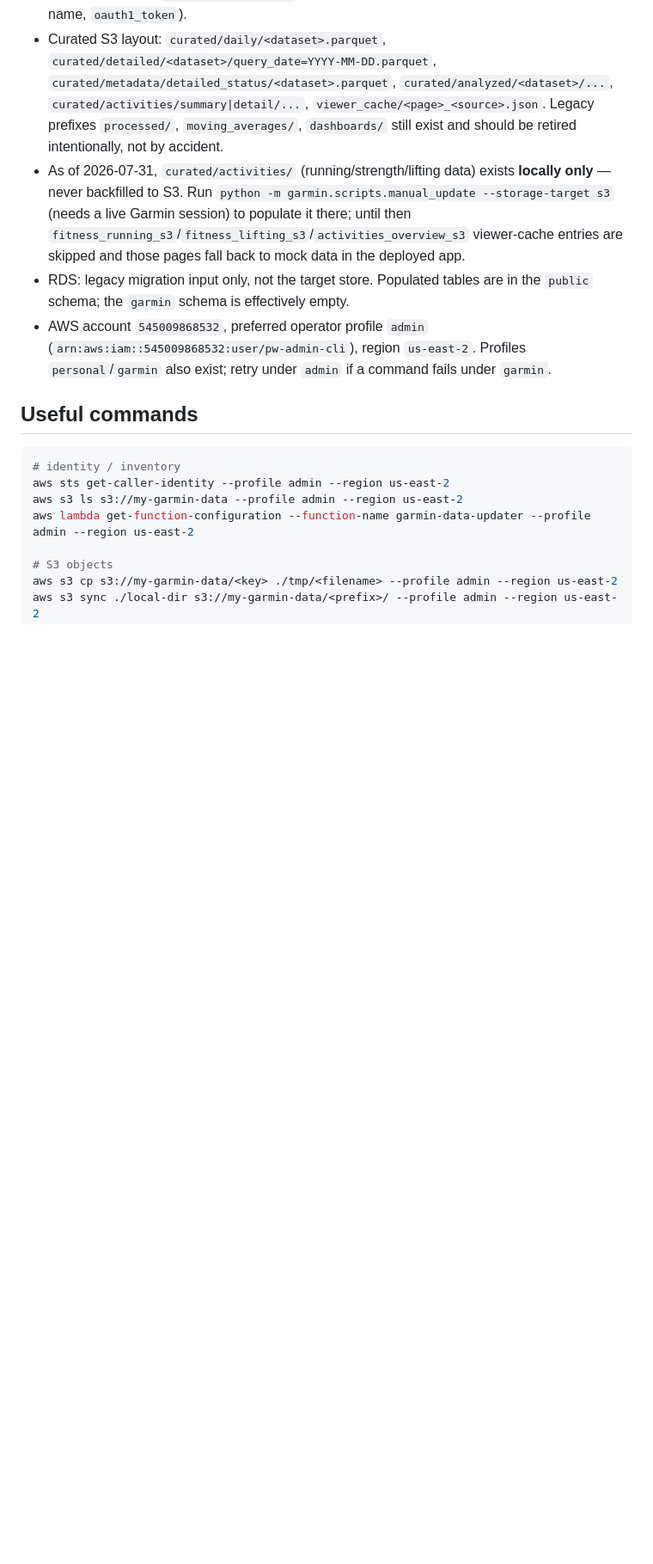
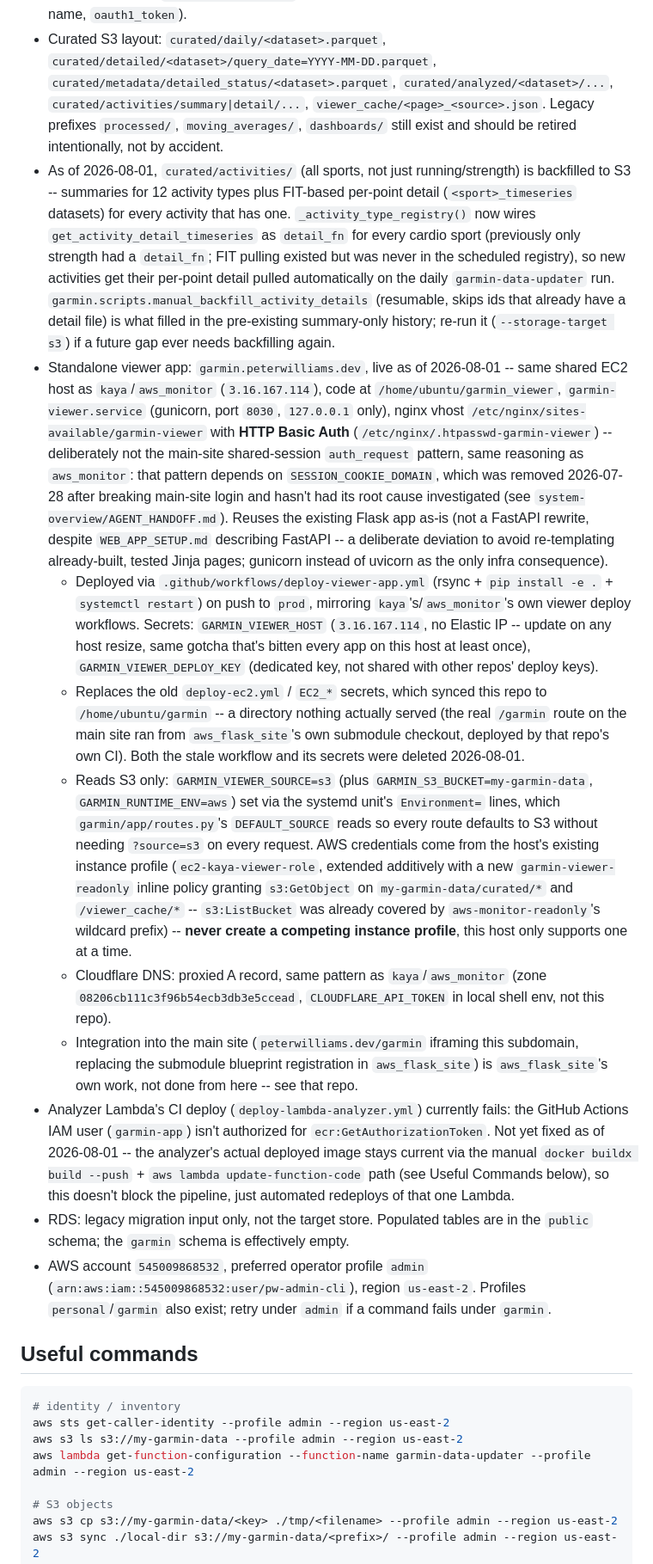
Before and after one commit to PWilliams272/garmin, a Markdown page: GARMIN_HANDOFF.md, the part around one of its changes. Shown at 86% size. Drawn GitHub-style; blank space fills up the shorter version.

```diff
--- a/GARMIN_HANDOFF.md
+++ b/GARMIN_HANDOFF.md
@@ -25,7 +26,14 @@ Doesn't own: the public website shell, cross-repo deployment topology. If a chan
 - S3 buckets: `my-garmin-data` (curated parquet, analyzed layer, viewer-cache JSON, artifacts), `my-garmin-config`.
 - Secrets Manager: `garmin/oauth2_token` (OAuth2 refresh token; OAuth1 secret is derived by name, `oauth1_token`).
 - Curated S3 layout: `curated/daily/<dataset>.parquet`, `curated/detailed/<dataset>/query_date=YYYY-MM-DD.parquet`, `curated/metadata/detailed_status/<dataset>.parquet`, `curated/analyzed/<dataset>/...`, `curated/activities/summary|detail/...`, `viewer_cache/<page>_<source>.json`. Legacy prefixes `processed/`, `moving_averages/`, `dashboards/` still exist and should be retired intentionally, not by accident.
-- As of 2026-07-31, `curated/activities/` (running/strength/lifting data) exists **locally only** — never backfilled to S3. Run `python -m garmin.scripts.manual_update --storage-target s3` (needs a live Garmin session) to populate it there; until then `fitness_running_s3`/`fitness_lifting_s3`/`activities_overview_s3` viewer-cache entries are skipped and those pages fall back to mock data in the deployed app.
+- As of 2026-08-01, `curated/activities/` (all sports, not just running/strength) is backfilled to S3 -- summaries for 12 activity types plus FIT-based per-point detail (`<sport>_timeseries` datasets) for every activity that has one. `_activity_type_registry()` now wires `get_activity_detail_timeseries` as `detail_fn` for every cardio sport (previously only strength had a `detail_fn`; FIT pulling existed but was never in the scheduled registry), so new activities get their per-point detail pulled automatically on the daily `garmin-data-updater` run. `garmin.scripts.manual_backfill_activity_details` (resumable, skips ids that already have a detail file) is what filled in the pre-existing summary-only history; re-run it (`--storage-target s3`) if a future gap ever needs backfilling again.
+- Standalone viewer app: `garmin.peterwilliams.dev`, live as of 2026-08-01 -- same shared EC2 host as `kaya`/`aws_monitor` (`3.16.167.114`), code at `/home/ubuntu/garmin_viewer`, `garmin-viewer.service` (gunicorn, port `8030`, `127.0.0.1` only), nginx vhost `/etc/nginx/sites-available/garmin-viewer` with **HTTP Basic Auth** (`/etc/nginx/.htpasswd-garmin-viewer`) -- deliberately not the main-site shared-session `auth_request` pattern, same reasoning as `aws_monitor`: that pattern depends on `SESSION_COOKIE_DOMAIN`, which was removed 2026-07-28 after breaking main-site login and hasn't had its root cause investigated (see `system-overview/AGENT_HANDOFF.md`). Reuses the existing Flask app as-is (not a FastAPI rewrite, despite `WEB_APP_SETUP.md` describing FastAPI -- a deliberate deviation to avoid re-templating already-built, tested Jinja pages; gunicorn instead of uvicorn as the only infra consequence).
+  - Deployed via `.github/workflows/deploy-viewer-app.yml` (rsync + `pip install -e .` + `systemctl restart`) on push to `prod`, mirroring `kaya`'s/`aws_monitor`'s own viewer deploy workflows. Secrets: `GARMIN_VIEWER_HOST` (`3.16.167.114`, no Elastic IP -- update on any host resize, same gotcha that's bitten every app on this host at least once), `GARMIN_VIEWER_DEPLOY_KEY` (dedicated key, not shared with other repos' deploy keys).
+  - Replaces the old `deploy-ec2.yml` / `EC2_*` secrets, which synced this repo to `/home/ubuntu/garmin` -- a directory nothing actually served (the real `/garmin` route on the main site ran from `aws_flask_site`'s own submodule checkout, deployed by that repo's own CI). Both the stale workflow and its secrets were deleted 2026-08-01.
+  - Reads S3 only: `GARMIN_VIEWER_SOURCE=s3` (plus `GARMIN_S3_BUCKET=my-garmin-data`, `GARMIN_RUNTIME_ENV=aws`) set via the systemd unit's `Environment=` lines, which `garmin/app/routes.py`'s `DEFAULT_SOURCE` reads so every route defaults to S3 without needing `?source=s3` on every request. AWS credentials come from the host's existing instance profile (`ec2-kaya-viewer-role`, extended additively with a new `garmin-viewer-readonly` inline policy granting `s3:GetObject` on `my-garmin-data/curated/*` and `/viewer_cache/*` -- `s3:ListBucket` was already covered by `aws-monitor-readonly`'s wildcard prefix) -- **never create a competing instance profile**, this host only supports one at a time.
+  - Cloudflare DNS: proxied A record, same pattern as `kaya`/`aws_monitor` (zone `08206cb111c3f96b54ecb3db3e5ccead`, `CLOUDFLARE_API_TOKEN` in local shell env, not this repo).
+  - Integration into the main site (`peterwilliams.dev/garmin` iframing this subdomain, replacing the submodule blueprint registration in `aws_flask_site`) is `aws_flask_site`'s own work, not done from here -- see that repo.
+- Analyzer Lambda's CI deploy (`deploy-lambda-analyzer.yml`) currently fails: the GitHub Actions IAM user (`garmin-app`) isn't authorized for `ecr:GetAuthorizationToken`. Not yet fixed as of 2026-08-01 -- the analyzer's actual deployed image stays current via the manual `docker buildx build --push` + `aws lambda update-function-code` path (see Useful Commands below), so this doesn't block the pipeline, just automated redeploys of that one Lambda.
 - RDS: legacy migration input only, not the target store. Populated tables are in the `public` schema; the `garmin` schema is effectively empty.
 - AWS account `545009868532`, preferred operator profile `admin` (`arn:aws:iam::545009868532:user/pw-admin-cli`), region `us-east-2`. Profiles `personal`/`garmin` also exist; retry under `admin` if a command fails under `garmin`.
 
```
Also changed, not shown: other parts of GARMIN_HANDOFF.md (+1 -0 lines), GAME_PLAN.md (+8 -8 lines).
